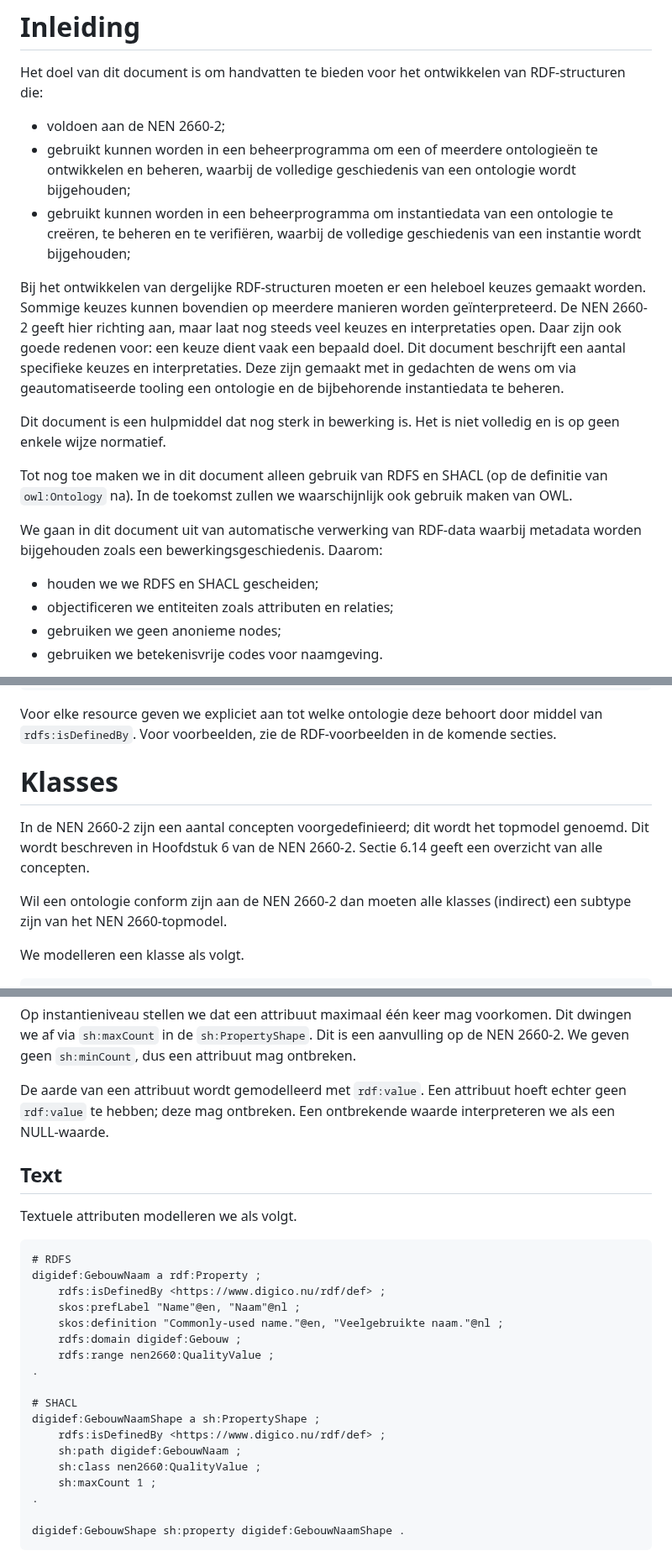
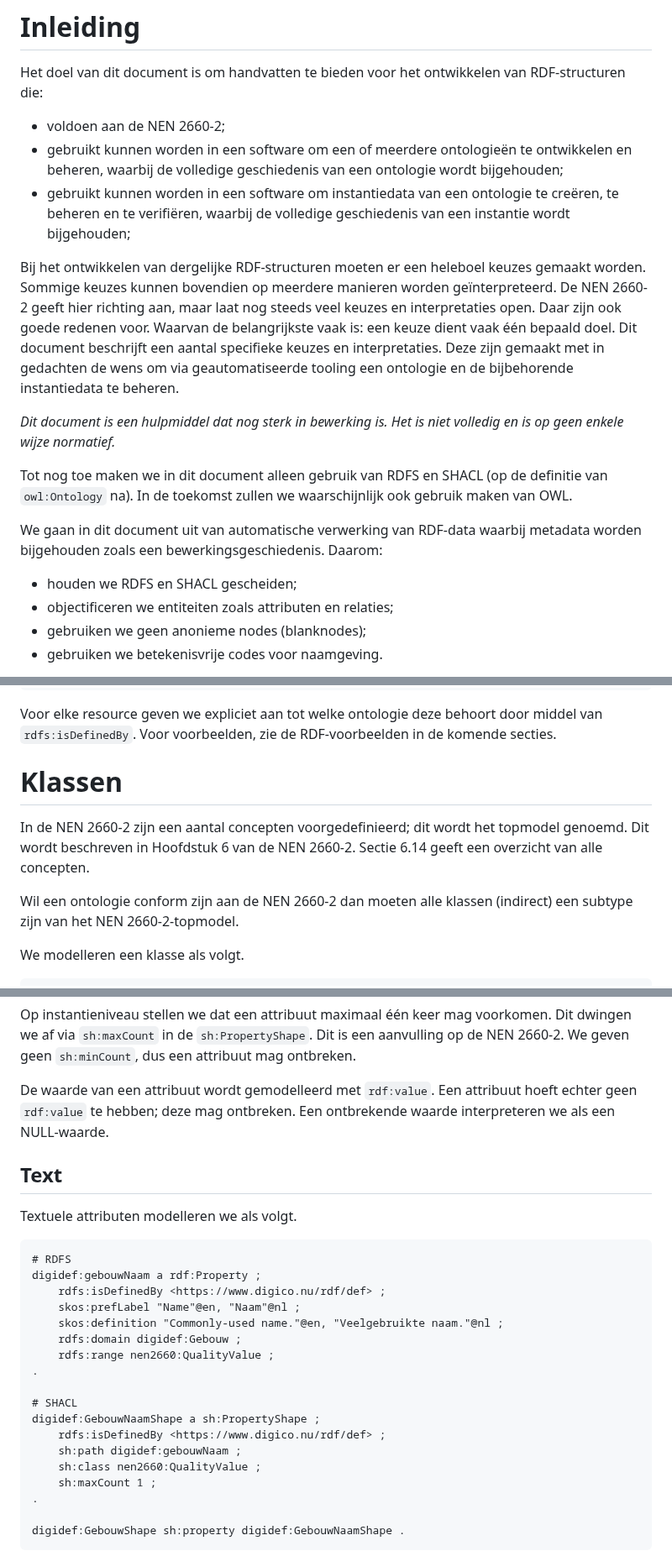
Before and after one commit to ehtick/kadersinformatiemodellen, a Markdown page: docs/handleiding/handleiding.md, 3 parts joined by grey strips. Shown at 84% size. GitHub-like rendering.

````diff
--- a/docs/handleiding/handleiding.md
+++ b/docs/handleiding/handleiding.md
@@ -2,19 +2,19 @@
 
 Het doel van dit document is om handvatten te bieden voor het ontwikkelen van RDF-structuren die:
 - voldoen aan de NEN 2660-2;
-- gebruikt kunnen worden in een beheerprogramma om een of meerdere ontologieën te ontwikkelen en beheren, waarbij de volledige geschiedenis van een ontologie wordt bijgehouden;
-- gebruikt kunnen worden in een beheerprogramma om instantiedata van een ontologie te creëren, te beheren en te verifiëren, waarbij de volledige geschiedenis van een instantie wordt bijgehouden;
+- gebruikt kunnen worden in een software om een of meerdere ontologieën te ontwikkelen en beheren, waarbij de volledige geschiedenis van een ontologie wordt bijgehouden;
+- gebruikt kunnen worden in een software om instantiedata van een ontologie te creëren, te beheren en te verifiëren, waarbij de volledige geschiedenis van een instantie wordt bijgehouden;
 
-Bij het ontwikkelen van dergelijke RDF-structuren moeten er een heleboel keuzes gemaakt worden. Sommige keuzes kunnen bovendien op meerdere manieren worden geïnterpreteerd. De NEN 2660-2 geeft hier richting aan, maar laat nog steeds veel keuzes en interpretaties open. Daar zijn ook goede redenen voor: een keuze dient vaak een bepaald doel. Dit document beschrijft een aantal specifieke keuzes en interpretaties. Deze zijn gemaakt met in gedachten de wens om via geautomatiseerde tooling een ontologie en de bijbehorende instantiedata te beheren.
+Bij het ontwikkelen van dergelijke RDF-structuren moeten er een heleboel keuzes gemaakt worden. Sommige keuzes kunnen bovendien op meerdere manieren worden geïnterpreteerd. De NEN 2660-2 geeft hier richting aan, maar laat nog steeds veel keuzes en interpretaties open. Daar zijn ook goede redenen voor. Waarvan de belangrijkste vaak is: een keuze dient vaak één bepaald doel. Dit document beschrijft een aantal specifieke keuzes en interpretaties. Deze zijn gemaakt met in gedachten de wens om via geautomatiseerde tooling een ontologie en de bijbehorende instantiedata te beheren.
 
-Dit document is een hulpmiddel dat nog sterk in bewerking is. Het is niet volledig en is op geen enkele wijze normatief.
+*Dit document is een hulpmiddel dat nog sterk in bewerking is. Het is niet volledig en is op geen enkele wijze normatief.*
 
 Tot nog toe maken we in dit document alleen gebruik van RDFS en SHACL (op de definitie van `owl:Ontology` na). In de toekomst zullen we waarschijnlijk ook gebruik maken van OWL.
 
 We gaan in dit document uit van automatische verwerking van RDF-data waarbij metadata worden bijgehouden zoals een bewerkingsgeschiedenis. Daarom:
-- houden we we RDFS en SHACL gescheiden;
+- houden we RDFS en SHACL gescheiden;
 - objectificeren we entiteiten zoals attributen en relaties;
-- gebruiken we geen anonieme nodes;
+- gebruiken we geen anonieme nodes (blanknodes);
 - gebruiken we betekenisvrije codes voor naamgeving.
 
 > Merk op dat we in dit document betekenisvolle namen gebruiken in de codevoorbeelden. Dit doen we enkel en alleen ten behoeve van de leesbaarheid in dit document. Bij naamgeving raden we altijd aan betekenisvrije codes te gebruiken.
@@ -76,11 +76,11 @@ Het wordt als goede gewoonte beschouwd om een ontologie expliciet te definiëren
 
 Voor elke resource geven we expliciet aan tot welke ontologie deze behoort door middel van `rdfs:isDefinedBy`. Voor voorbeelden, zie de RDF-voorbeelden in de komende secties.
 
-# Klasses
+# Klassen
 
 In de NEN 2660-2 zijn een aantal concepten voorgedefinieerd; dit wordt het topmodel genoemd. Dit wordt beschreven in Hoofdstuk 6 van de NEN 2660-2. Sectie 6.14 geeft een overzicht van alle concepten.
 
-Wil een ontologie conform zijn aan de NEN 2660-2 dan moeten alle klasses (indirect) een subtype zijn van het NEN 2660-topmodel.
+Wil een ontologie conform zijn aan de NEN 2660-2 dan moeten alle klassen (indirect) een subtype zijn van het NEN 2660-2-topmodel.
 
 We modelleren een klasse als volgt.
 
@@ -121,7 +121,7 @@ Attributen kunnen volgens de NEN 2660-2 simpel en complex worden gedefinieerd; v
 
 Op instantieniveau stellen we dat een attribuut maximaal één keer mag voorkomen. Dit dwingen we af via `sh:maxCount` in de `sh:PropertyShape`. Dit is een aanvulling op de NEN 2660-2. We geven geen `sh:minCount`, dus een attribuut mag ontbreken.
 
-De aarde van een attribuut wordt gemodelleerd met `rdf:value`. Een attribuut hoeft echter geen `rdf:value` te hebben; deze mag ontbreken. Een ontbrekende waarde interpreteren we als een NULL-waarde.
+De waarde van een attribuut wordt gemodelleerd met `rdf:value`. Een attribuut hoeft echter geen `rdf:value` te hebben; deze mag ontbreken. Een ontbrekende waarde interpreteren we als een NULL-waarde.
 
 ## Text
 
@@ -129,7 +129,7 @@ Textuele attributen modelleren we als volgt.
 
 ```turtle
 # RDFS
-digidef:GebouwNaam a rdf:Property ;
+digidef:gebouwNaam a rdf:Property ;
     rdfs:isDefinedBy <https://www.digico.nu/rdf/def> ;
     skos:prefLabel "Name"@en, "Naam"@nl ;
 	skos:definition "Commonly-used name."@en, "Veelgebruikte naam."@nl ;
@@ -140,7 +140,7 @@ digidef:GebouwNaam a rdf:Property ;
 # SHACL
 digidef:GebouwNaamShape a sh:PropertyShape ;
     rdfs:isDefinedBy <https://www.digico.nu/rdf/def> ;
-    sh:path digidef:GebouwNaam ;
+    sh:path digidef:gebouwNaam ;
     sh:class nen2660:QualityValue ;
     sh:maxCount 1 ;
 .
````
Also changed, not shown: other parts of docs/handleiding/handleiding.md (+18 -18 lines).
